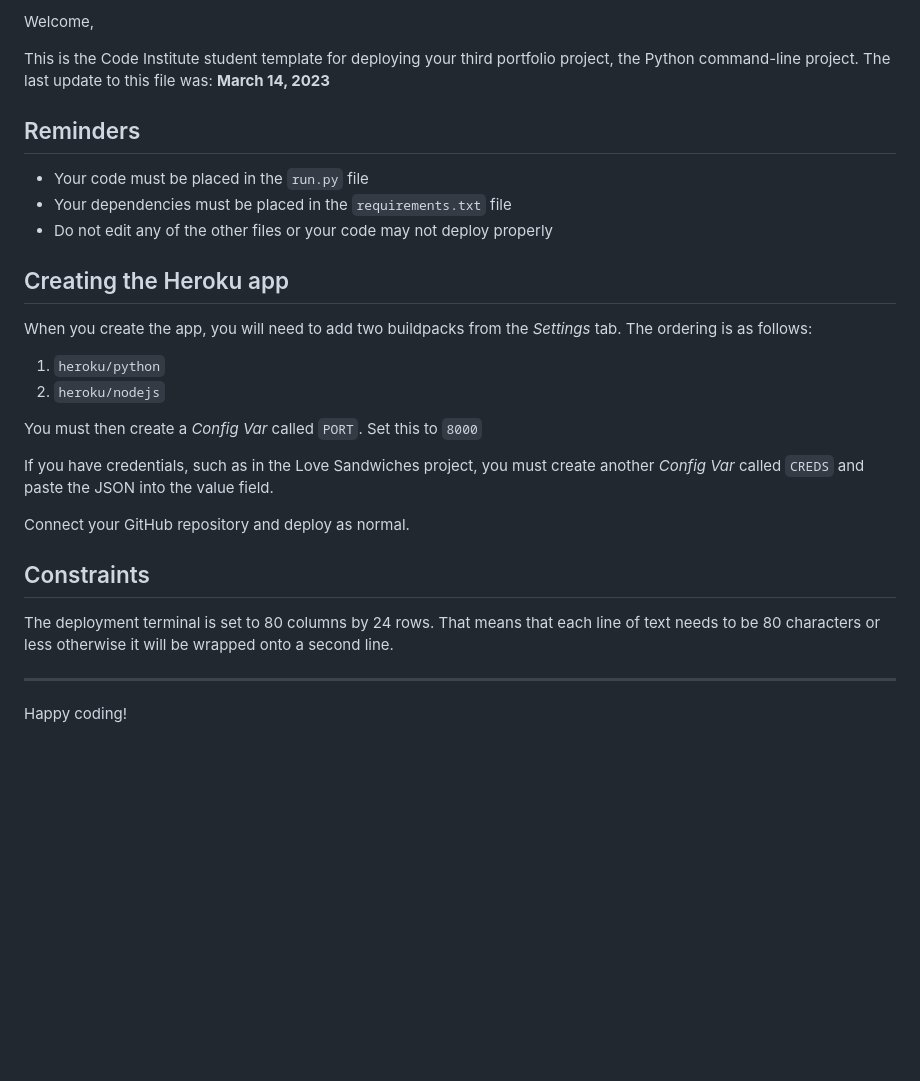
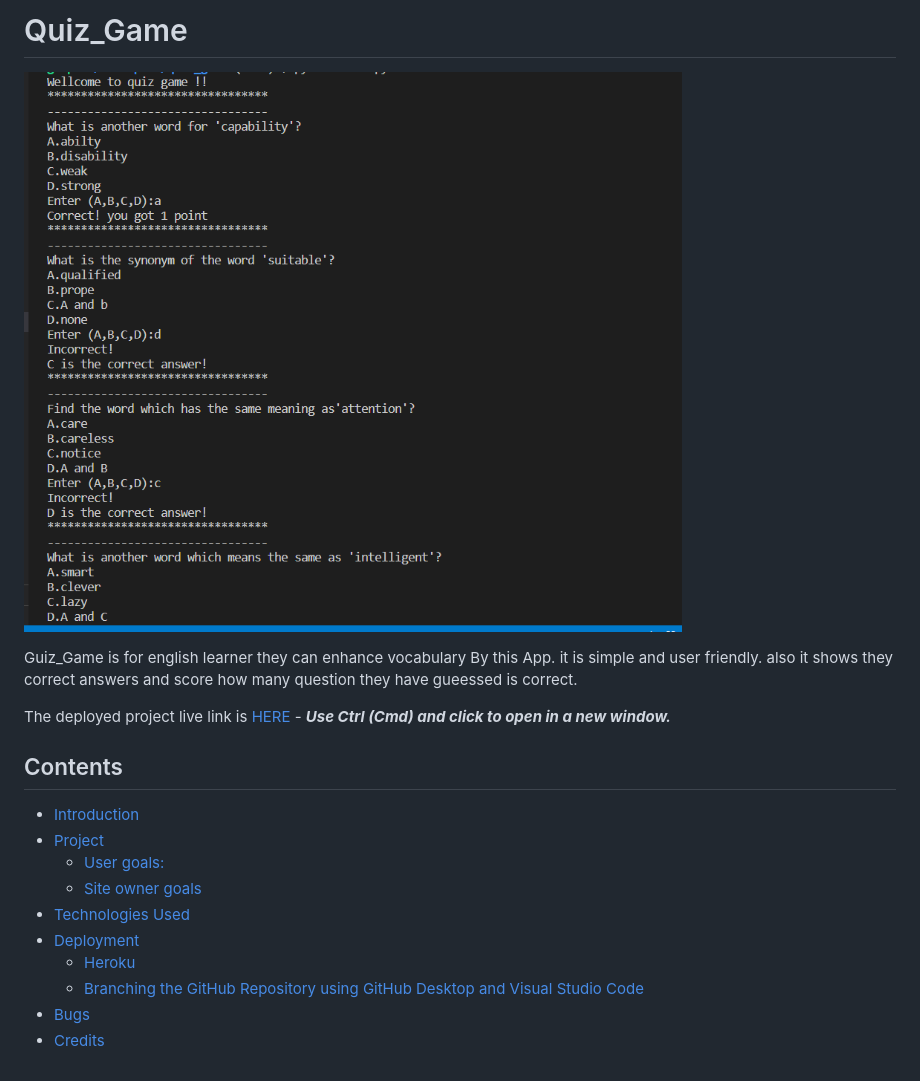
Before and after one commit to LimaZurmati/quiz_game, a Markdown page: README.md, the part around the change printed below. Rendered like a GitHub page; pictures changed too: assets/images/game.PNG (added); blank space fills up the shorter version.

```diff
--- a/README.md
+++ b/README.md
@@ -2,31 +1,20 @@
 
-Welcome,
+# Quiz_Game
+![CI logo](/assets/images/game.PNG)
 
-This is the Code Institute student template for deploying your third portfolio project, the Python command-line project. The last update to this file was: **March 14, 2023**
+Guiz_Game is for english learner they can enhance  vocabulary By this App. it is simple and user friendly. also it shows they correct answers and score how many question they have gueessed is correct.
 
-## Reminders
+The deployed project live link is [HERE](https://quiz_game.herokuapp.com/) - ***Use Ctrl (Cmd) and click to open in a new window.***
 
-- Your code must be placed in the `run.py` file
-- Your dependencies must be placed in the `requirements.txt` file
-- Do not edit any of the other files or your code may not deploy properly
+## Contents
 
-## Creating the Heroku app
-
-When you create the app, you will need to add two buildpacks from the _Settings_ tab. The ordering is as follows:
-
-1. `heroku/python`
-2. `heroku/nodejs`
-
-You must then create a _Config Var_ called `PORT`. Set this to `8000`
-
-If you have credentials, such as in the Love Sandwiches project, you must create another _Config Var_ called `CREDS` and paste the JSON into the value field.
-
-Connect your GitHub repository and deploy as normal.
-
-## Constraints
-
-The deployment terminal is set to 80 columns by 24 rows. That means that each line of text needs to be 80 characters or less otherwise it will be wrapped onto a second line.
-
----
-
-Happy coding!
+- [Introduction](#introduction)
+- [Project](#project)
+  - [User goals:](#user-goals)
+  - [Site owner goals](#site-owner-goals)
+- [Technologies Used](#technologies-used)
+- [Deployment](#deployment)
+  - [Heroku](#heroku)
+  - [Branching the GitHub Repository using GitHub Desktop and Visual Studio Code](#branching-the-github-repository-using-github-desktop-and-visual-studio-code)
+- [Bugs](#bugs)
+- [Credits](#credits)
```
Also changed, not shown: other parts of README.md (+0 -1 lines), assets/images/outcome.PNG (added), 1 other file.
